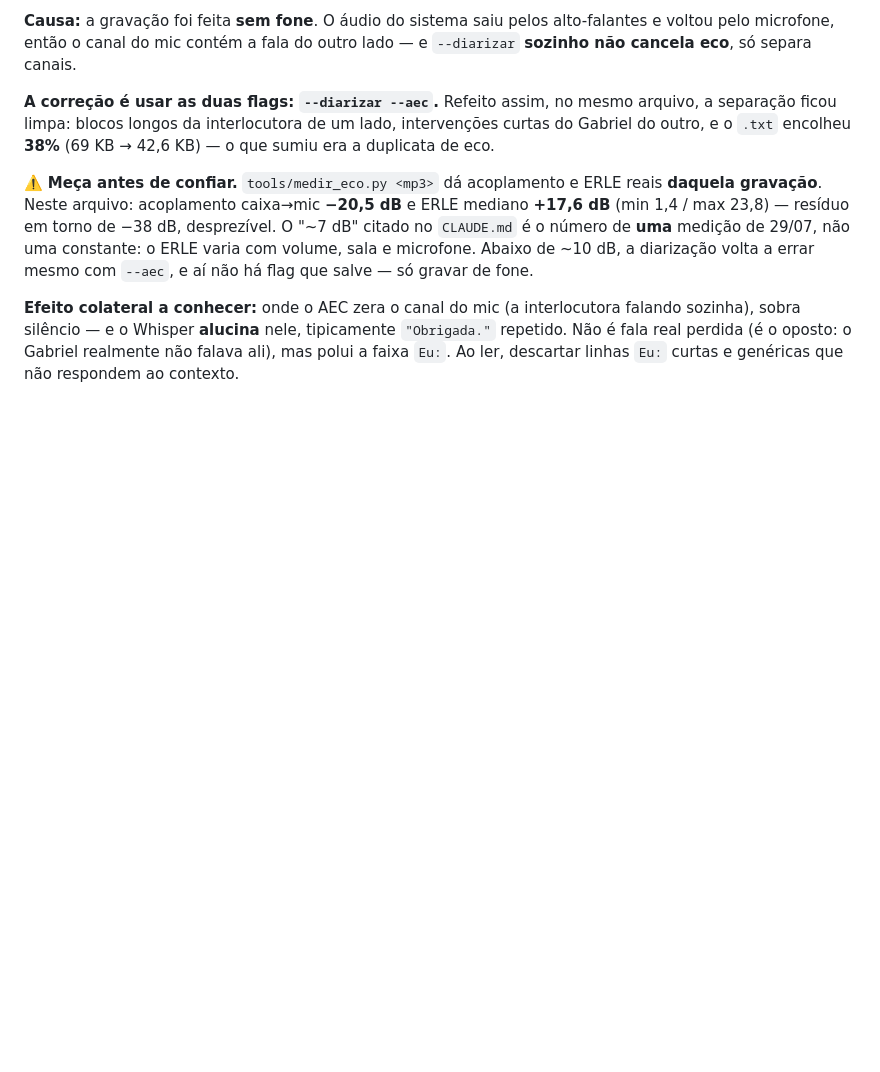
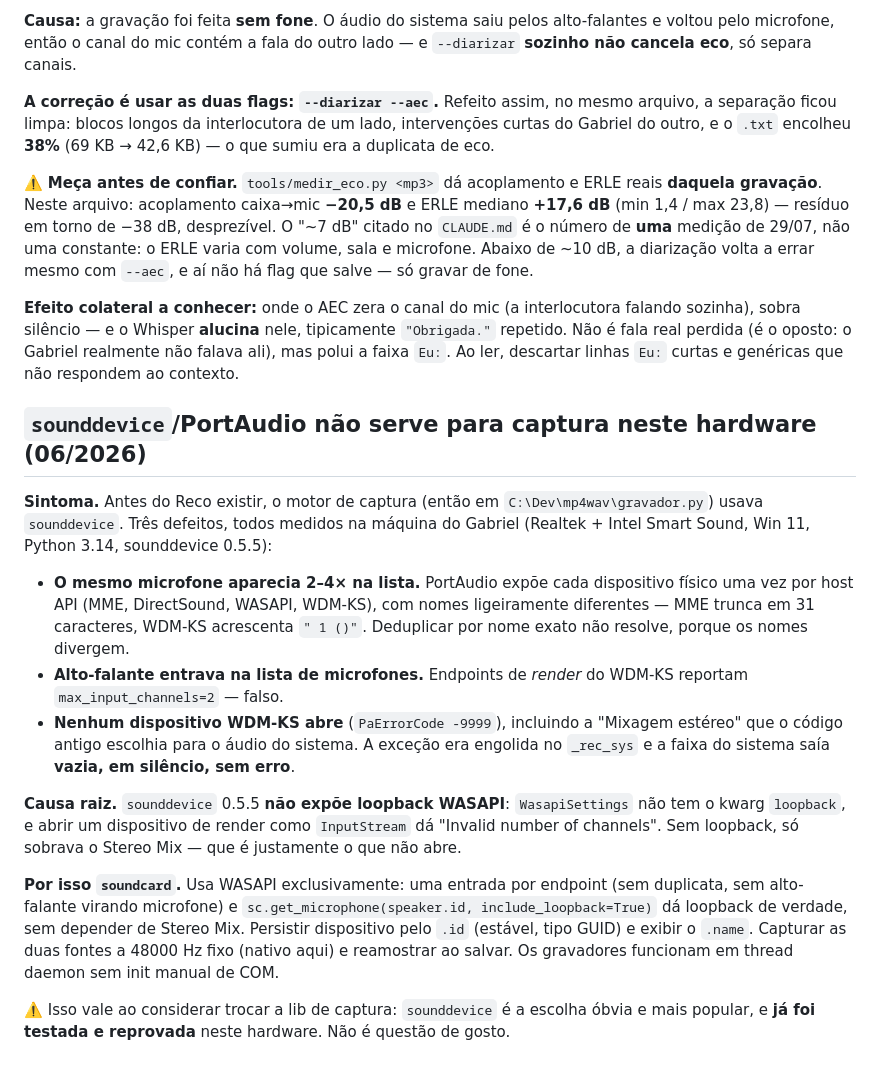
Before and after one commit to dosxnjos/reco, a Markdown page: docs/ARMADILHAS.md, the part around the change. Drawn GitHub-style; blank space fills up the shorter version.

Commit message:
docs: sounddevice/PortAudio nao serve pra captura neste hardware
Registra por que o motor de captura trocou pra soundcard antes do Reco
existir: dispositivo duplicado por host API, alto-falante entrando como
microfone e WDM-KS que nao abre (Stereo Mix incluso) - sounddevice 0.5.5
nao expoe loopback WASAPI.

Co-Authored-By: Claude Fable 5 <noreply@anthropic.com>

```diff
--- a/docs/ARMADILHAS.md
+++ b/docs/ARMADILHAS.md
@@ -199,3 +199,38 @@ falando sozinha), sobra silêncio — e o Whisper **alucina** nele, tipicamente
 `"Obrigada."` repetido. Não é fala real perdida (é o oposto: o Gabriel
 realmente não falava ali), mas polui a faixa `Eu:`. Ao ler, descartar linhas
 `Eu:` curtas e genéricas que não respondem ao contexto.
+
+## `sounddevice`/PortAudio não serve para captura neste hardware (06/2026)
+
+**Sintoma.** Antes do Reco existir, o motor de captura (então em
+`C:\Dev\mp4wav\gravador.py`) usava `sounddevice`. Três defeitos, todos medidos
+na máquina do Gabriel (Realtek + Intel Smart Sound, Win 11, Python 3.14,
+sounddevice 0.5.5):
+
+- **O mesmo microfone aparecia 2–4× na lista.** PortAudio expõe cada dispositivo
+  físico uma vez por host API (MME, DirectSound, WASAPI, WDM-KS), com nomes
+  ligeiramente diferentes — MME trunca em 31 caracteres, WDM-KS acrescenta
+  `" 1 ()"`. Deduplicar por nome exato não resolve, porque os nomes divergem.
+- **Alto-falante entrava na lista de microfones.** Endpoints de *render* do
+  WDM-KS reportam `max_input_channels=2` — falso.
+- **Nenhum dispositivo WDM-KS abre** (`PaErrorCode -9999`), incluindo a
+  "Mixagem estéreo" que o código antigo escolhia para o áudio do sistema. A
+  exceção era engolida no `_rec_sys` e a faixa do sistema saía **vazia, em
+  silêncio, sem erro**.
+
+**Causa raiz.** `sounddevice` 0.5.5 **não expõe loopback WASAPI**:
+`WasapiSettings` não tem o kwarg `loopback`, e abrir um dispositivo de render
+como `InputStream` dá "Invalid number of channels". Sem loopback, só sobrava o
+Stereo Mix — que é justamente o que não abre.
+
+**Por isso `soundcard`.** Usa WASAPI exclusivamente: uma entrada por endpoint
+(sem duplicata, sem alto-falante virando microfone) e
+`sc.get_microphone(speaker.id, include_loopback=True)` dá loopback de verdade,
+sem depender de Stereo Mix. Persistir dispositivo pelo `.id` (estável, tipo
+GUID) e exibir o `.name`. Capturar as duas fontes a 48000 Hz fixo (nativo aqui)
+e reamostrar ao salvar. Os gravadores funcionam em thread daemon sem init
+manual de COM.
+
+⚠️ Isso vale ao considerar trocar a lib de captura: `sounddevice` é a escolha
+óbvia e mais popular, e **já foi testada e reprovada** neste hardware. Não é
+questão de gosto.
```
